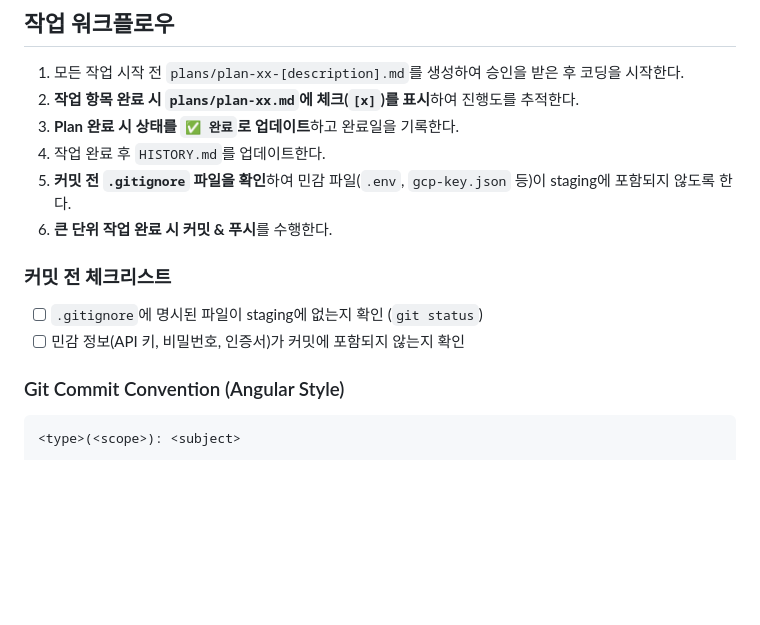
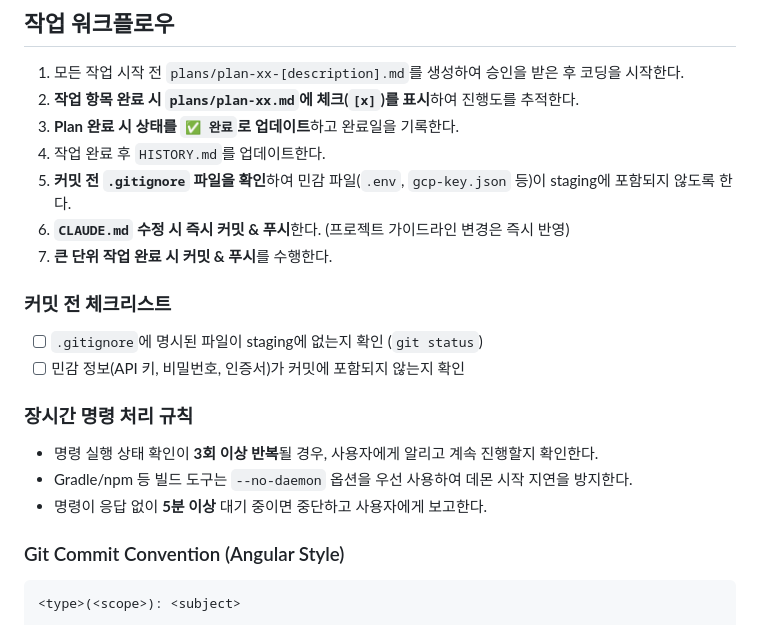
Before and after one commit to sonic8-8/my-with-pet, a Markdown page: CLAUDE.md, the part around the change. Rendered like a GitHub page; blank space fills up the shorter version.

Commit message:
docs(guidelines): CLAUDE.md 수정 시 즉시 커밋 규칙 추가
- 장시간 명령 처리 규칙 추가 (3회 반복 시 알림, --no-daemon 사용)
- CLAUDE.md 수정 시 즉시 커밋 & 푸시 규칙 추가

```diff
--- a/CLAUDE.md
+++ b/CLAUDE.md
@@ -36,11 +36,17 @@
 3. **Plan 완료 시 상태를 `✅ 완료`로 업데이트**하고 완료일을 기록한다.
 4. 작업 완료 후 `HISTORY.md`를 업데이트한다.
 5. **커밋 전 `.gitignore` 파일을 확인**하여 민감 파일(`.env`, `gcp-key.json` 등)이 staging에 포함되지 않도록 한다.
-6. **큰 단위 작업 완료 시 커밋 & 푸시**를 수행한다.
+6. **`CLAUDE.md` 수정 시 즉시 커밋 & 푸시**한다. (프로젝트 가이드라인 변경은 즉시 반영)
+7. **큰 단위 작업 완료 시 커밋 & 푸시**를 수행한다.
 
 ### 커밋 전 체크리스트
 - [ ] `.gitignore`에 명시된 파일이 staging에 없는지 확인 (`git status`)
 - [ ] 민감 정보(API 키, 비밀번호, 인증서)가 커밋에 포함되지 않는지 확인
+
+### 장시간 명령 처리 규칙
+- 명령 실행 상태 확인이 **3회 이상 반복**될 경우, 사용자에게 알리고 계속 진행할지 확인한다.
+- Gradle/npm 등 빌드 도구는 `--no-daemon` 옵션을 우선 사용하여 데몬 시작 지연을 방지한다.
+- 명령이 응답 없이 **5분 이상** 대기 중이면 중단하고 사용자에게 보고한다.
 
 ### Git Commit Convention (Angular Style)
 
```
